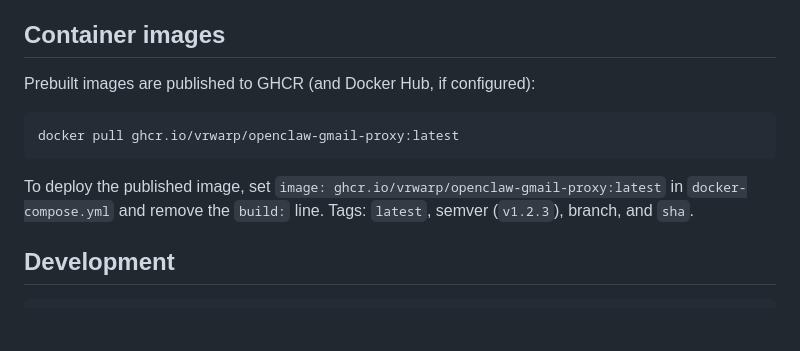
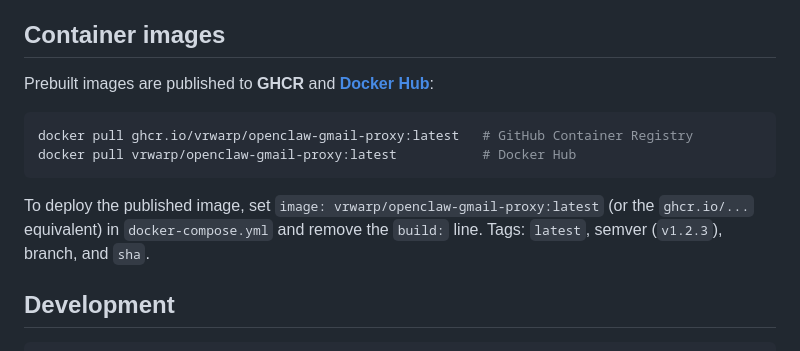
Before and after one commit to vrwarp/openclaw-gmail-proxy, a Markdown page: README.md, the part around one of its changes. Drawn GitHub-style; blank space fills up the shorter version.

Commit message:
README: reference the Docker Hub image concretely
Add a Docker Hub pulls badge and the concrete pull command
(vrwarp/openclaw-gmail-proxy) now that the Docker Hub repo exists.

Co-Authored-By: Claude Opus 4.8 <noreply@anthropic.com>
Claude-Session: https://claude.ai/code/session_01XJxGBEb6Da75SwXVLECxpP

````diff
--- a/README.md
+++ b/README.md
@@ -122,15 +123,17 @@ Credentials (issue/rotate/revoke) · Cache stats · Kill-switch. Screenshots in
 
 ## Container images
 
-Prebuilt images are published to GHCR (and Docker Hub, if configured):
+Prebuilt images are published to **GHCR** and **[Docker Hub](https://hub.docker.com/r/vrwarp/openclaw-gmail-proxy)**:
 
 ```bash
-docker pull ghcr.io/vrwarp/openclaw-gmail-proxy:latest
+docker pull ghcr.io/vrwarp/openclaw-gmail-proxy:latest   # GitHub Container Registry
+docker pull vrwarp/openclaw-gmail-proxy:latest           # Docker Hub
 ```
 
 To deploy the published image, set
-`image: ghcr.io/vrwarp/openclaw-gmail-proxy:latest` in `docker-compose.yml` and
-remove the `build:` line. Tags: `latest`, semver (`v1.2.3`), branch, and `sha`.
+`image: vrwarp/openclaw-gmail-proxy:latest` (or the `ghcr.io/...` equivalent) in
+`docker-compose.yml` and remove the `build:` line. Tags: `latest`, semver
+(`v1.2.3`), branch, and `sha`.
 
 ## Development
 
````
Also changed, not shown: other parts of README.md (+1 -0 lines).
